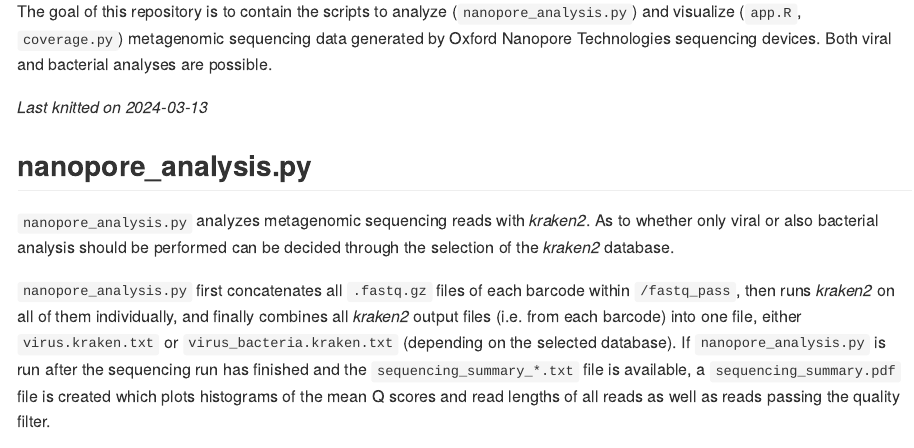
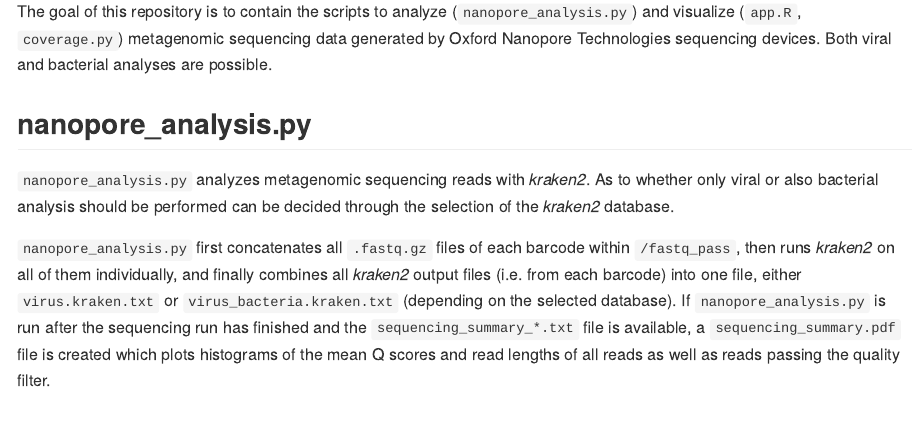
Before and after one commit to medvir/NanoporeAnalysis, an R Markdown document (README.Rmd): the page in a window 1100 px wide, from 110 px down. Rendered offline with R 4.5, knitr and Pandoc, with nearby package versions.

Commit message:
README update

```diff
--- a/README.Rmd
+++ b/README.Rmd
@@ -21,9 +21,6 @@ The goal of this repository is to contain the scripts to analyze (`nanopore_anal
 and visualize (`app.R`, `coverage.py`) metagenomic sequencing data
 generated by Oxford Nanopore Technologies sequencing devices. Both viral and bacterial
 analyses are possible.
-
-*Last knitted on `r format(Sys.Date())`*
-
 
 ## nanopore_analysis.py
 `nanopore_analysis.py` analyzes metagenomic sequencing reads with *kraken2*.
```
